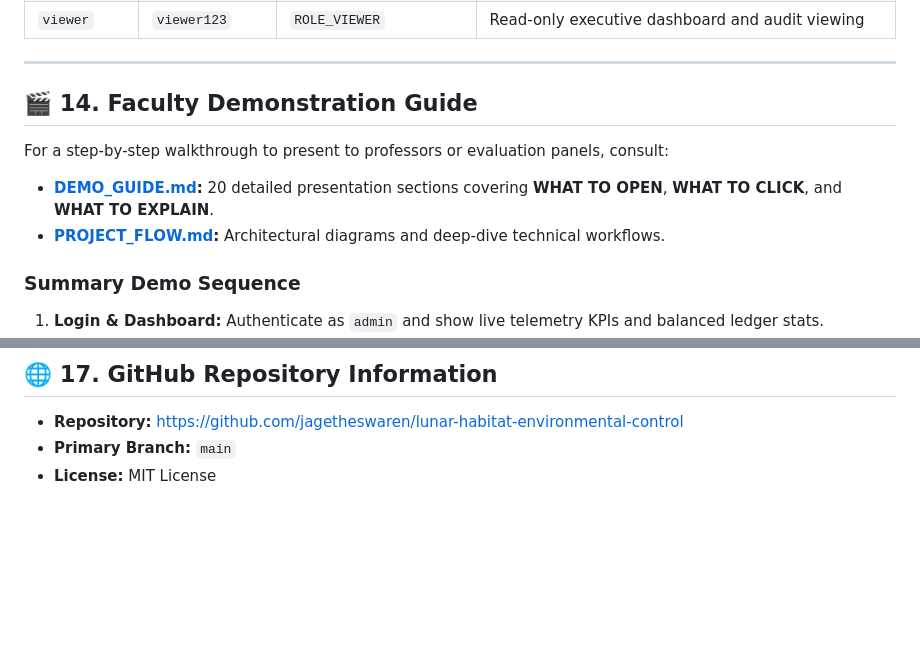
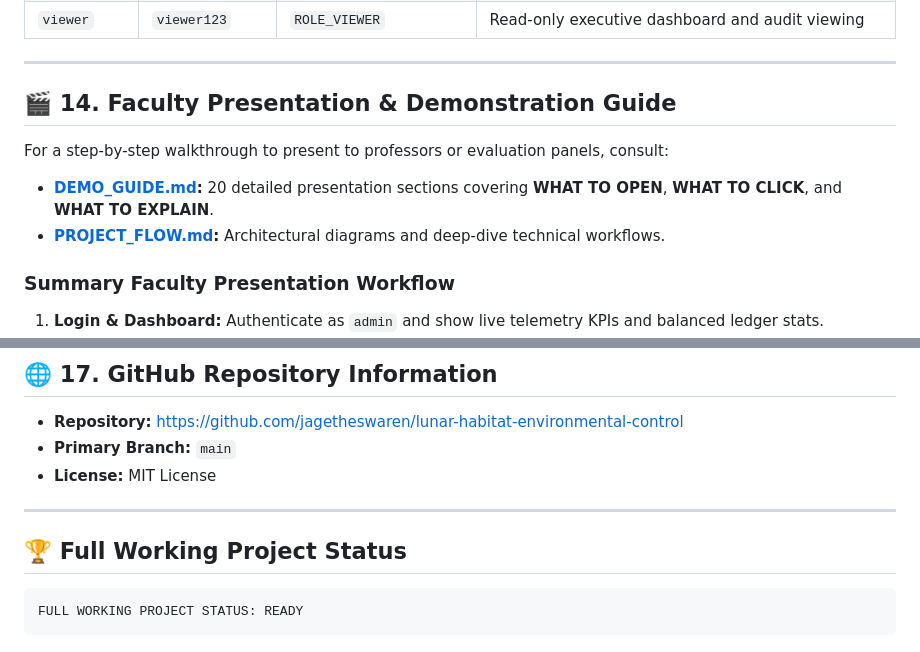
Before and after one commit to jagetheswaren/lunar-habitat-environmental-control, a Markdown page: README.md, 2 parts joined by grey strips. GitHub-like rendering; blank space fills up the shorter version.

Commit message:
docs: update documentation wording for full working project status

````diff
--- a/README.md
+++ b/README.md
@@ -286,13 +286,13 @@ java -jar target/lunar-habitat-0.0.1-SNAPSHOT.jar
 
 ---
 
-## 🎬 14. Faculty Demonstration Guide
+## 🎬 14. Faculty Presentation & Demonstration Guide
 
 For a step-by-step walkthrough to present to professors or evaluation panels, consult:
 - **[DEMO_GUIDE.md](file:///c:/Users/jaget/Downloads/lunar-habitat-leap-spring-boot/lunar-habitat-leap/DEMO_GUIDE.md):** 20 detailed presentation sections covering **WHAT TO OPEN**, **WHAT TO CLICK**, and **WHAT TO EXPLAIN**.
 - **[PROJECT_FLOW.md](file:///c:/Users/jaget/Downloads/lunar-habitat-leap-spring-boot/lunar-habitat-leap/PROJECT_FLOW.md):** Architectural diagrams and deep-dive technical workflows.
 
-### Summary Demo Sequence
+### Summary Faculty Presentation Workflow
 1. **Login & Dashboard:** Authenticate as `admin` and show live telemetry KPIs and balanced ledger stats.
 2. **Environmental Thresholds:** Inspect nominal ranges for CO₂ ($< 1000$ ppm) and pressure ($> 95$ kPa).
 3. **Telemetry Ingestion & Violation:** Submit elevated CO₂ reading ($1450$ ppm). Show autonomous scrubber actuation and alert generation.
@@ -368,3 +368,11 @@ lunar-habitat-leap/
 - **Repository:** [https://github.com/jagetheswaren/lunar-habitat-environmental-control](https://github.com/jagetheswaren/lunar-habitat-environmental-control)
 - **Primary Branch:** `main`
 - **License:** MIT License
+
+---
+
+## 🏆 Full Working Project Status
+
+```
+FULL WORKING PROJECT STATUS: READY
+```
````
Also changed, not shown: DEMO_GUIDE.md (+9 -5 lines), FINAL_ACCEPTANCE_AUDIT.md (+4 -1 lines).
